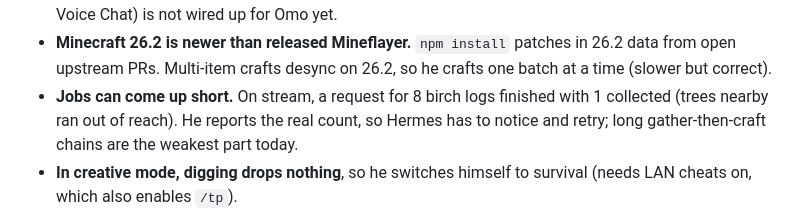
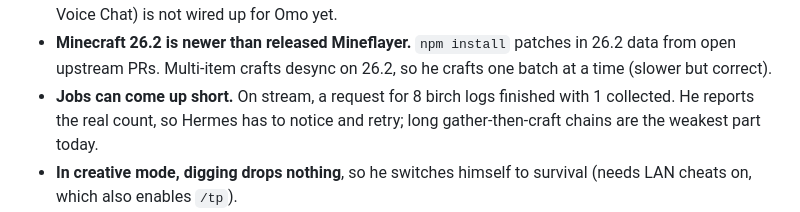
Before and after one commit to omoresearch/omo-brought-to-life, a Markdown page: README.md, the part around the change. Drawn GitHub-style.

Commit message:
docs: drop a guess from the limitations

```diff
--- a/README.md
+++ b/README.md
@@ -262,7 +262,7 @@ answered in one reply (above).
   in 26.2 data from open upstream PRs. Multi-item crafts desync on 26.2, so he
   crafts one batch at a time (slower but correct).
 - **Jobs can come up short.** On stream, a request for 8 birch logs finished
-  with 1 collected (trees nearby ran out of reach). He reports the real count,
+  with 1 collected. He reports the real count,
   so Hermes has to notice and retry; long gather-then-craft chains are the
   weakest part today.
 - **In creative mode, digging drops nothing**, so he switches himself to survival
```
